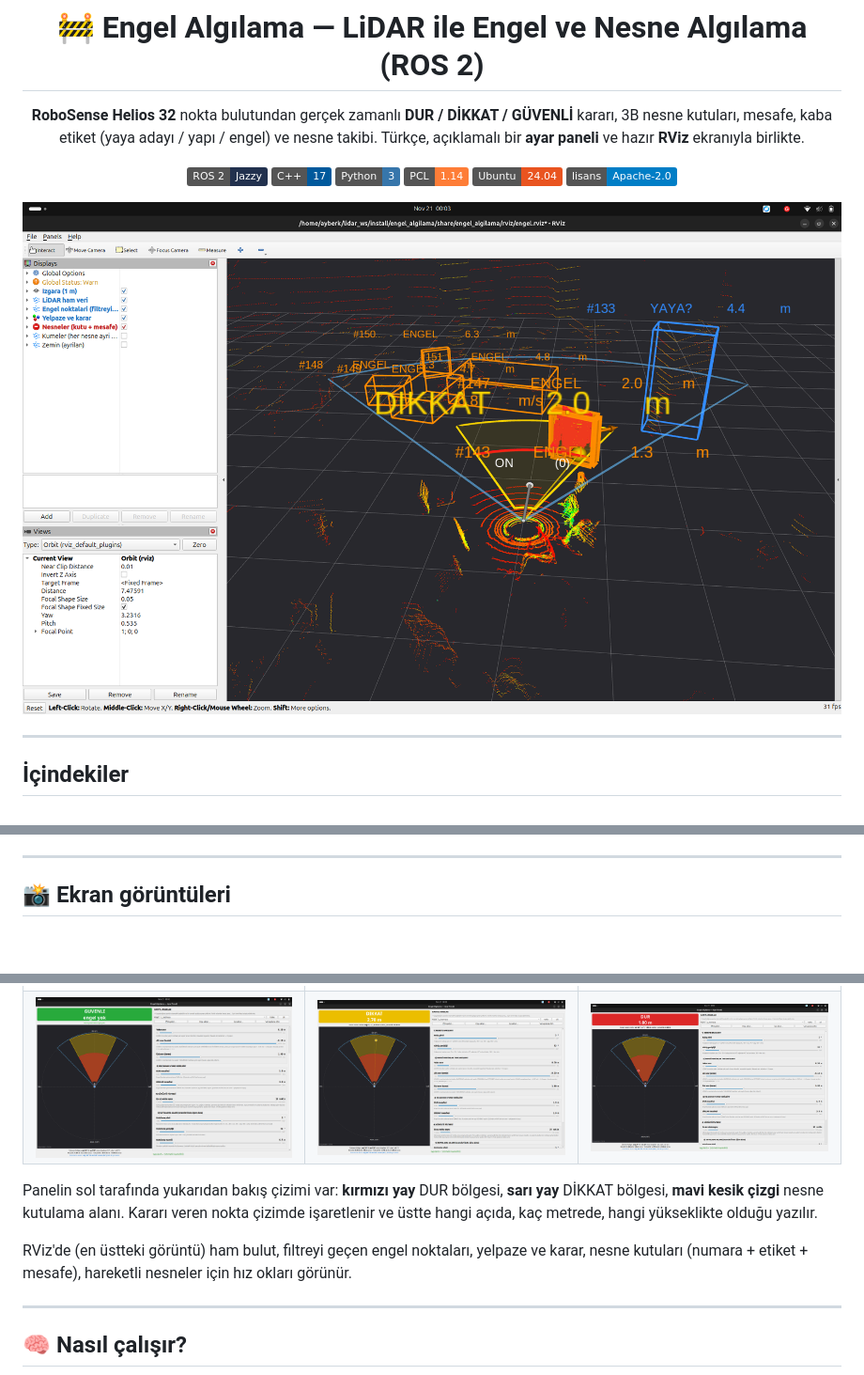
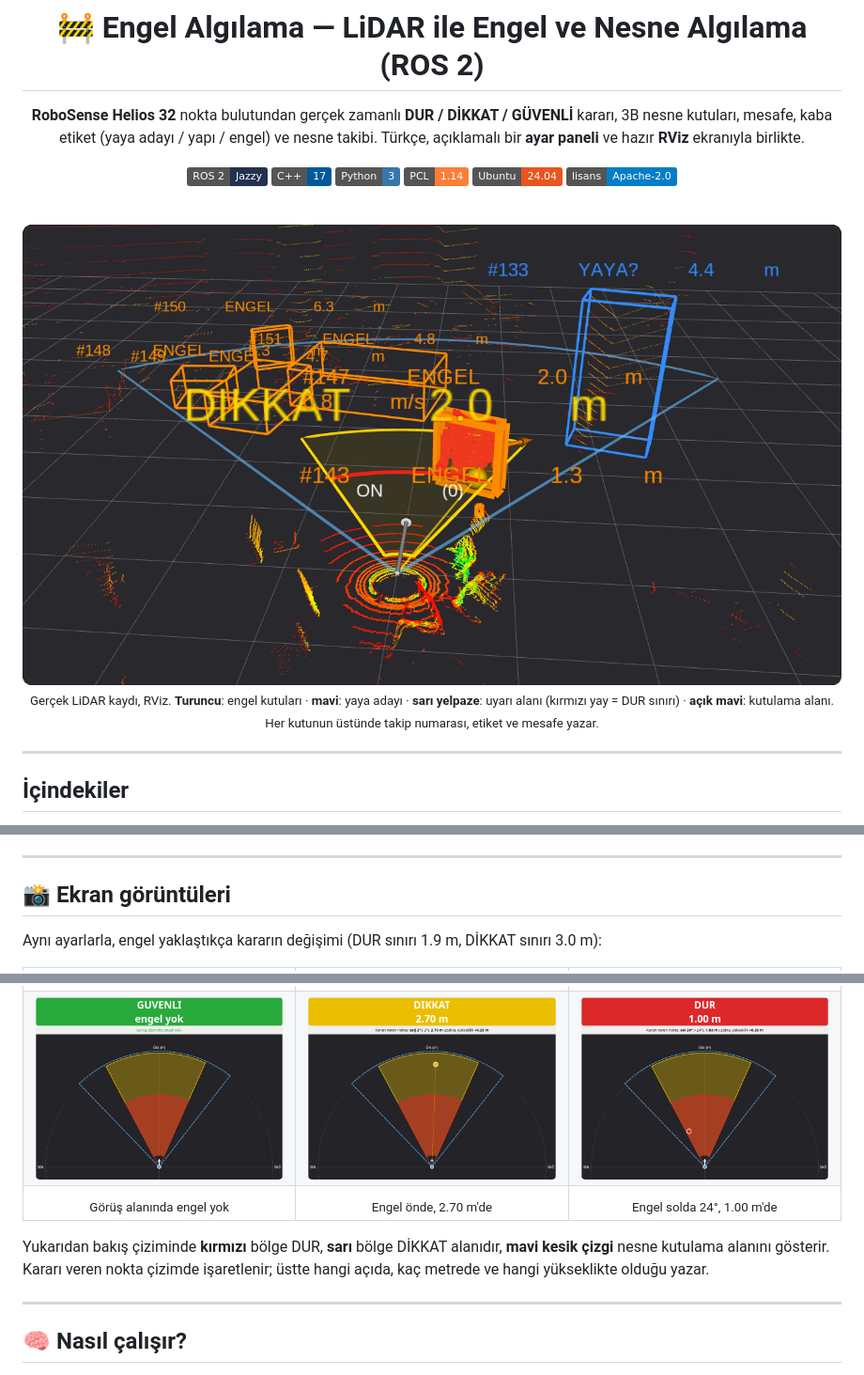
Before and after one commit to ayberkdoruk/lidar_ws, a Markdown page: README.md, 3 parts joined by grey strips. Shown at 94% size. GitHub-like rendering; pictures changed too: docs/images/panel_dikkat.png, docs/images/panel_dur.png, docs/images/panel_guvenli.png; badges without logos; blank space fills up the shorter version.

Commit message:
README: görseller kırpıldı, ekran görüntüsü bölümü düzenlendi

```diff
--- a/README.md
+++ b/README.md
@@ -13,7 +13,13 @@ Türkçe, açıklamalı bir **ayar paneli** ve hazır **RViz** ekranıyla birlik
 ![Ubuntu 24.04](https://img.shields.io/badge/Ubuntu-24.04-E95420?logo=ubuntu&logoColor=white)
 ![Lisans](https://img.shields.io/badge/lisans-Apache--2.0-blue)
 
-<img src="docs/images/rviz_nesneler.png" alt="RViz: nesne kutuları, mesafeler, yelpaze ve karar" width="900">
+<br>
+
+<img src="docs/images/rviz_nesneler.png" alt="RViz: nesne kutuları, mesafeler, yelpaze ve karar" width="100%">
+
+<sub>Gerçek LiDAR kaydı, RViz. <b>Turuncu</b>: engel kutuları · <b>mavi</b>: yaya adayı ·
+<b>sarı yelpaze</b>: uyarı alanı (kırmızı yay = DUR sınırı) · <b>açık mavi</b>: kutulama alanı.
+Her kutunun üstünde takip numarası, etiket ve mesafe yazar.</sub>
 
 </div>
 
@@ -77,5 +83,7 @@ Bu depo iki ROS 2 paketinden oluşur:
 
 ## 📸 Ekran görüntüleri
 
+Aynı ayarlarla, engel yaklaştıkça kararın değişimi (DUR sınırı 1.9 m, DİKKAT sınırı 3.0 m):
+
 <table>
   <tr>
@@ -88,14 +96,16 @@ Bu depo iki ROS 2 paketinden oluşur:
     <td><img src="docs/images/panel_dikkat.png" alt="Ayar paneli: DİKKAT"></td>
     <td><img src="docs/images/panel_dur.png" alt="Ayar paneli: DUR"></td>
   </tr>
+  <tr>
+    <td align="center"><sub>Görüş alanında engel yok</sub></td>
+    <td align="center"><sub>Engel önde, 2.70 m'de</sub></td>
+    <td align="center"><sub>Engel solda 24°, 1.00 m'de</sub></td>
+  </tr>
 </table>
 
-Panelin sol tarafında yukarıdan bakış çizimi var: **kırmızı yay** DUR bölgesi, **sarı yay** DİKKAT
-bölgesi, **mavi kesik çizgi** nesne kutulama alanı. Kararı veren nokta çizimde işaretlenir ve
-üstte hangi açıda, kaç metrede, hangi yükseklikte olduğu yazılır.
-
-RViz'de (en üstteki görüntü) ham bulut, filtreyi geçen engel noktaları, yelpaze ve karar,
-nesne kutuları (numara + etiket + mesafe), hareketli nesneler için hız okları görünür.
+Yukarıdan bakış çiziminde **kırmızı** bölge DUR, **sarı** bölge DİKKAT alanıdır, **mavi kesik çizgi**
+nesne kutulama alanını gösterir. Kararı veren nokta çizimde işaretlenir; üstte hangi açıda, kaç metrede
+ve hangi yükseklikte olduğu yazar.
 
 ---
 
```
Also changed, not shown: other parts of README.md (+7 -3 lines), docs/images/ayar_paneli.png (added).
